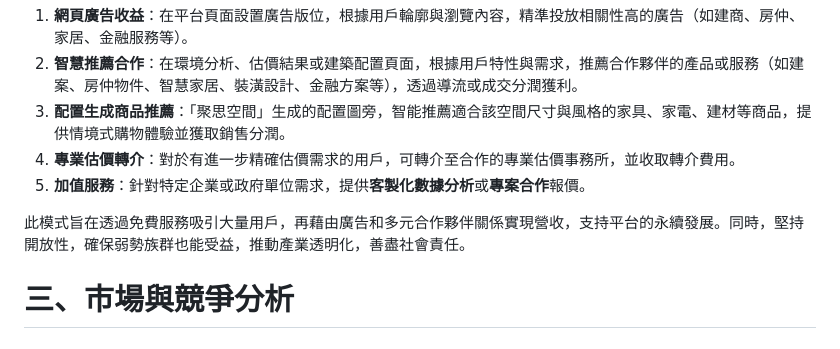
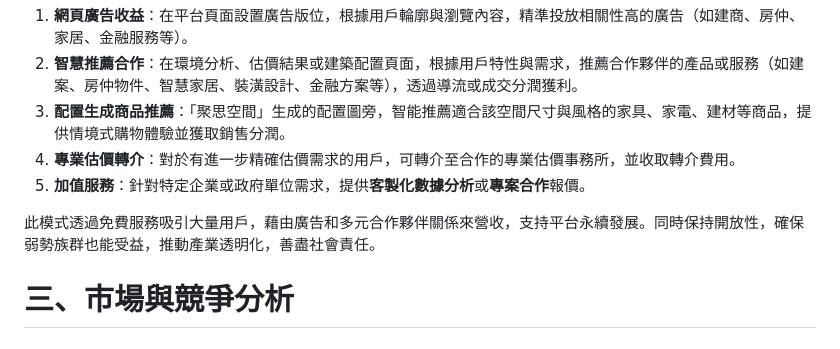
Before and after one commit to HazelnutParadise/NeighborGIS-Analysis, a Markdown page: 企劃書.md, the part around the change. Drawn GitHub-style.

Commit message:
精簡「加值服務」段落，提升內容流暢度與可讀性

```diff
--- a/企劃書.md
+++ b/企劃書.md
@@ -72,7 +72,7 @@
 4.  **專業估價轉介**：對於有進一步精確估價需求的用戶，可轉介至合作的專業估價事務所，並收取轉介費用。
 5.  **加值服務**：針對特定企業或政府單位需求，提供**客製化數據分析**或**專案合作**報價。
 
-此模式旨在透過免費服務吸引大量用戶，再藉由廣告和多元合作夥伴關係實現營收，支持平台的永續發展。同時，堅持開放性，確保弱勢族群也能受益，推動產業透明化，善盡社會責任。
+此模式透過免費服務吸引大量用戶，藉由廣告和多元合作夥伴關係來營收，支持平台永續發展。同時保持開放性，確保弱勢族群也能受益，推動產業透明化，善盡社會責任。
 
 # 三、市場與競爭分析
 
```
